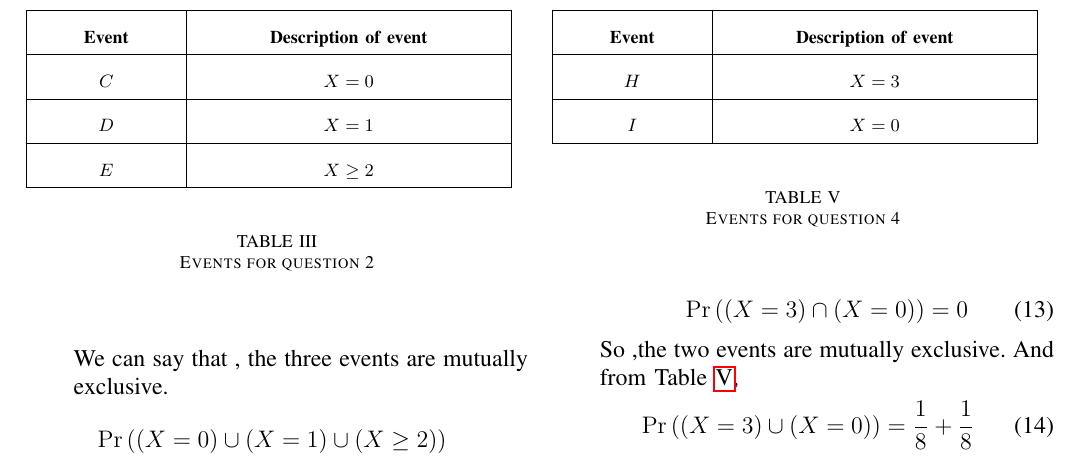
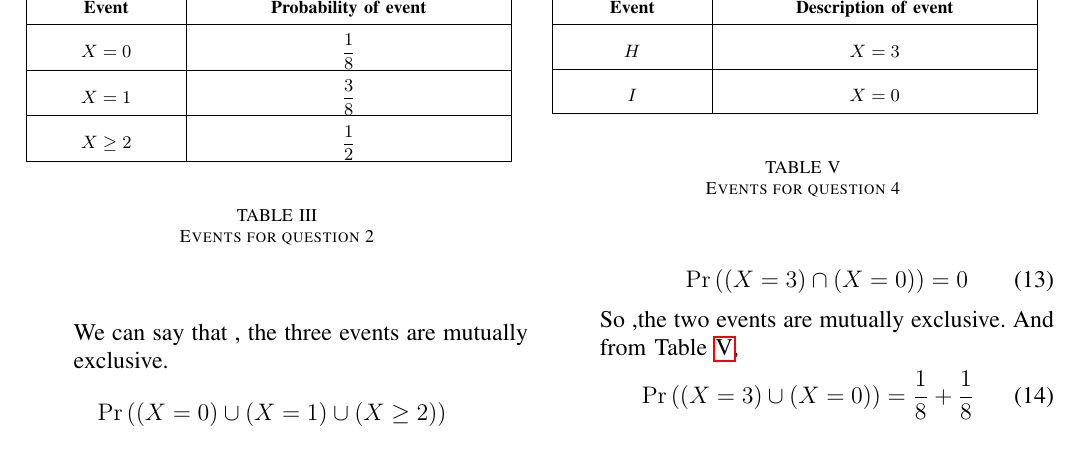
Before and after one commit to Srinith04/AI1110_Assignments, a LaTeX problem sheet (Assignment-7/LaTex-Documents/main.tex, which reads Assignment-7/Tables/TABLE3.tex): part of page 2 of 2, cut so that both start at the same text. Compiled offline with pdfLaTeX.

Commit message:
Update TABLE3.tex

```diff
--- a/Assignment-7/Tables/TABLE3.tex
+++ b/Assignment-7/Tables/TABLE3.tex
@@ -194,28 +194,28 @@
 	 \multicolumn{1}{|p{\gnumericColA}|}%
 	{\gnumericPB{\centering}\gnumbox{\textbf{Event}}}
 	&\multicolumn{1}{p{\gnumericColB}|}%
-	{\gnumericPB{\centering}\gnumbox{\textbf{Description of event}}}
+	{\gnumericPB{\centering}\gnumbox{\textbf{Probability of event}}}
 	&
 \\
 \hhline{|--|~}
 	 \multicolumn{1}{|p{\gnumericColA}|}%
-	{\gnumericPB{\centering}\gnumbox{$C$}}
+	{\gnumericPB{\centering}\gnumbox{$X=0$}}
 	&\multicolumn{1}{p{\gnumericColB}|}%
-	{\gnumericPB{\centering}\gnumbox{$X=0$}}
+	{\gnumericPB{\centering}\gnumbox{$\dfrac{1}{8}$}}
 	&
 \\
 \hhline{|--|~}
 	 \multicolumn{1}{|p{\gnumericColA}|}%
-	{\gnumericPB{\centering}\gnumbox{$D$}}
+	{\gnumericPB{\centering}\gnumbox{$X=1$}}
 	&\multicolumn{1}{p{\gnumericColB}|}%
-	{\gnumericPB{\centering}\gnumbox{$X=1$}}
+	{\gnumericPB{\centering}\gnumbox{$\dfrac{3}{8}$}}
 	&
 \\
 \hhline{|--|~}
 	 \multicolumn{1}{|p{\gnumericColA}|}%
-	{\gnumericPB{\centering}\gnumbox{$E$}}
+	{\gnumericPB{\centering}\gnumbox{$X \ge 2$}}
 	&\multicolumn{1}{p{\gnumericColB}|}%
-	{\gnumericPB{\centering}\gnumbox{$X \ge 2$}}
+	{\gnumericPB{\centering}\gnumbox{$\dfrac{1}{2}$}}
 	&
 \\
 \hhline{|-|-|~}
```
